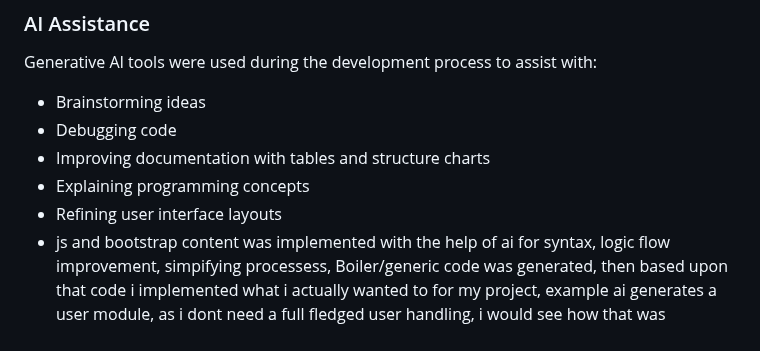
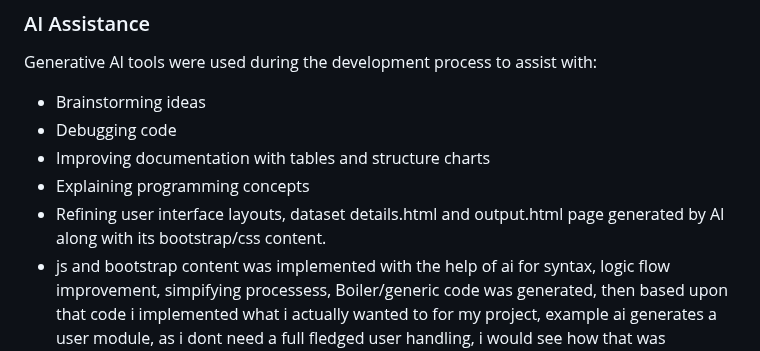
Before and after one commit to Sahil-A-Mokashi/ai-assisted-data-quality-monitoring, a Markdown page: README.md, the part around the change. Drawn GitHub-style.

Commit message:
added specific file name in attribution
Updated the README to clarify user interface layout refinements and AI-generated content integration.

```diff
--- a/README.md
+++ b/README.md
@@ -361,7 +361,7 @@ Generative AI tools were used during the development process to assist with:
 - Debugging code
 - Improving documentation with tables and structure charts
 - Explaining programming concepts
-- Refining user interface layouts
+- Refining user interface layouts, dataset details.html and output.html page generated by AI along with its bootstrap/css content.
 - js and bootstrap content was implemented with the help of ai for syntax, logic flow improvement, simpifying processess, Boiler/generic code was generated, then based upon that code i implemented what i actually wanted to for my project, example ai generates a user module, as i dont need a full fledged user handling, i would see how that was implemented and then based upon that write a smaller one thats follows the pattern. similar pattern i then use for a other module by comapring the requirements i have for that against how this was built.
 
 All generated suggestions were reviewed, modified and integrated by the author before being included in the final solution.
```
